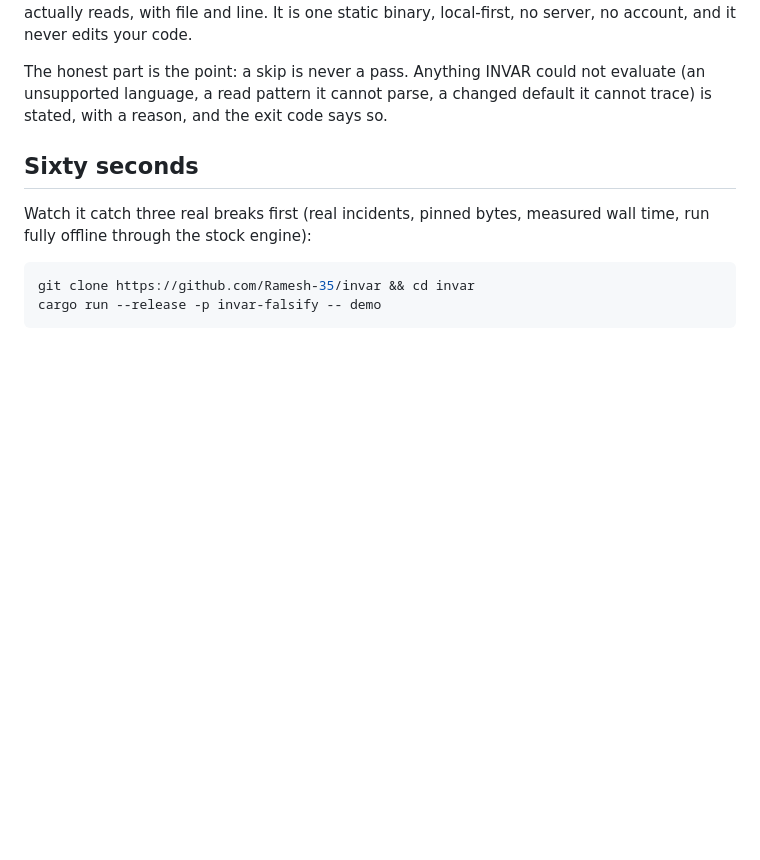
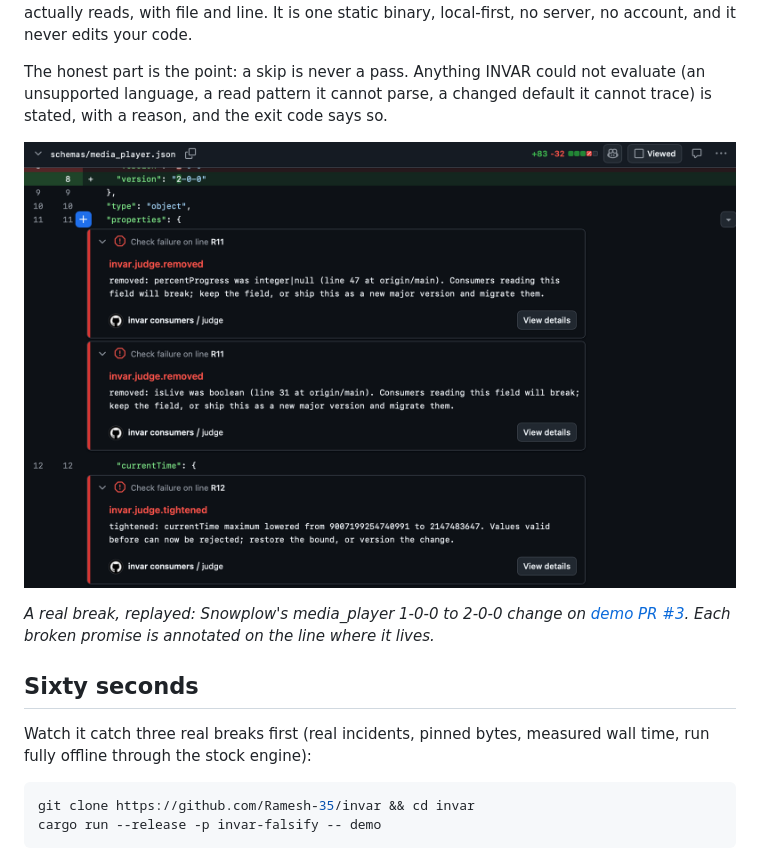
Before and after one commit to Ramesh-35/invar, a Markdown page: README.md, the part around the change. GitHub-like rendering; pictures changed too: docs/assets/pr-annotation-demo.png (added); blank space fills up the shorter version.

Commit message:
docs(readme): hero image, judge annotating a real break on PR #3

```diff
--- a/README.md
+++ b/README.md
@@ -12,6 +12,12 @@ The honest part is the point: a skip is never a pass. Anything INVAR could
 not evaluate (an unsupported language, a read pattern it cannot parse, a
 changed default it cannot trace) is stated, with a reason, and the exit code
 says so.
+
+![invar judge annotating a real schema break inline on a pull request](docs/assets/pr-annotation-demo.png)
+
+*A real break, replayed: Snowplow's media_player 1-0-0 to 2-0-0 change on
+[demo PR #3](https://github.com/Ramesh-35/invar-demo-api/pull/3/files).
+Each broken promise is annotated on the line where it lives.*
 
 ## Sixty seconds
 
```
